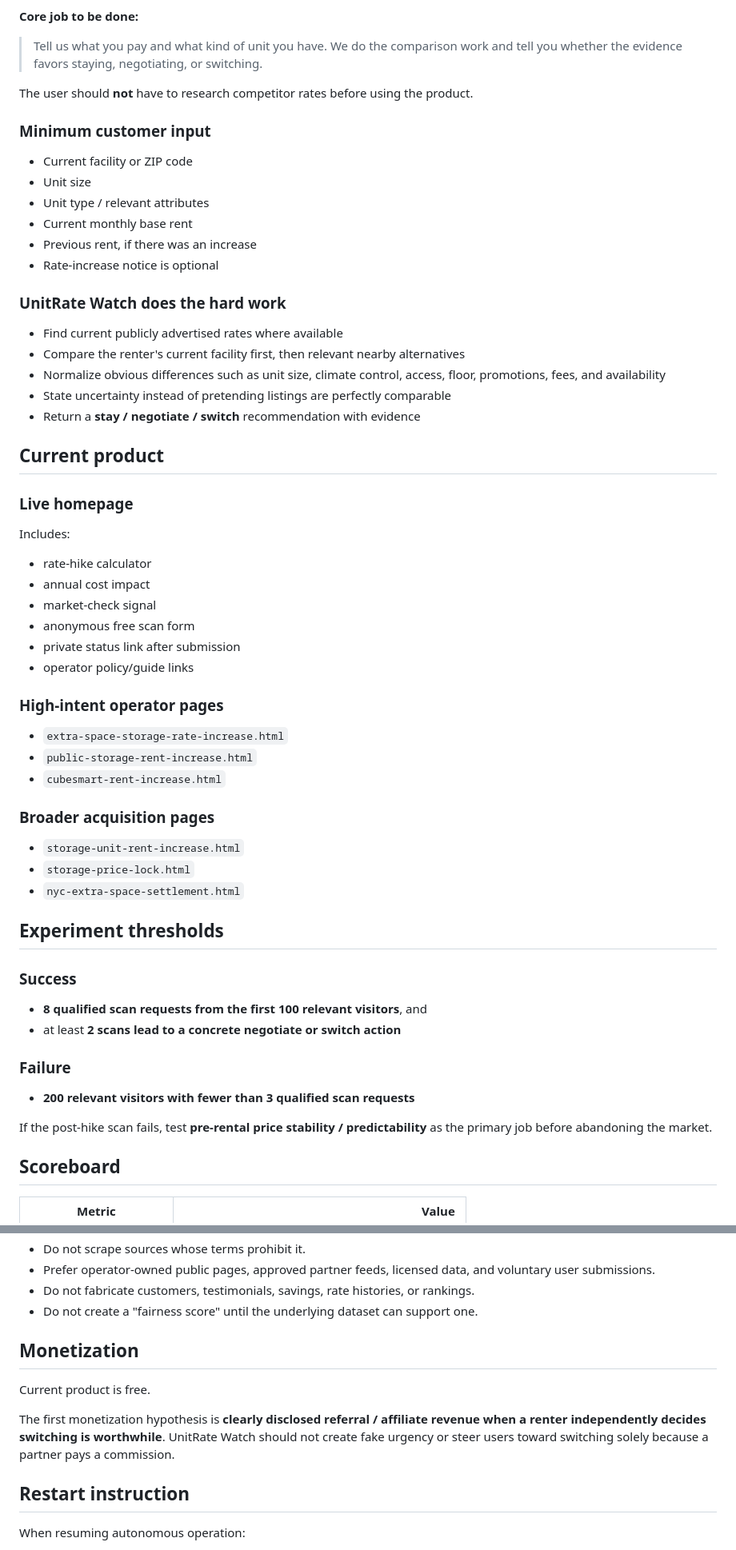
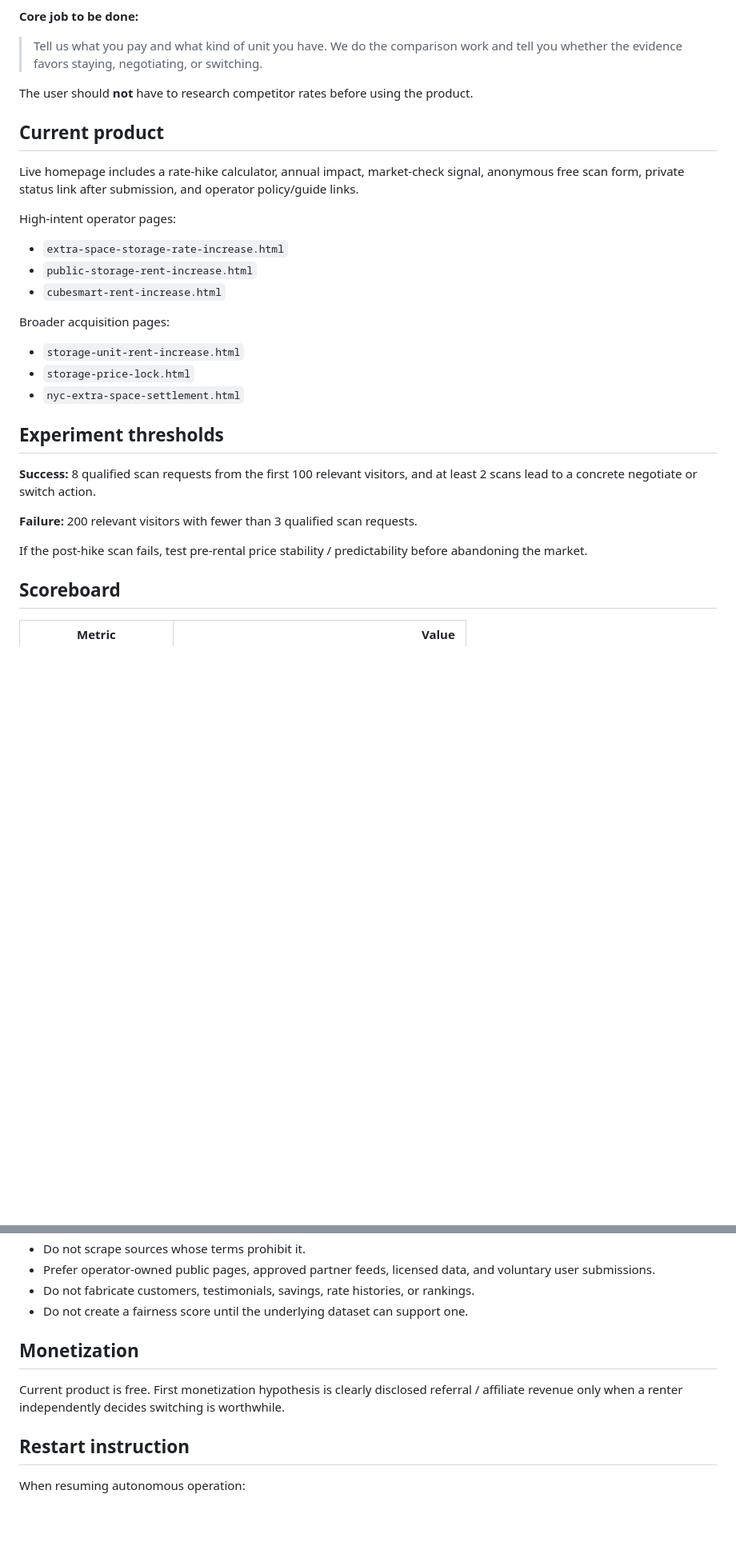
Before and after one commit to JessIsenhower/unitrate-watch, a Markdown page: HANDOFF.md, 2 parts joined by grey strips. Shown at 80% size. GitHub-like rendering; blank space fills up the shorter version.

Commit message:
Keep acquisition handoff current

```diff
--- a/HANDOFF.md
+++ b/HANDOFF.md
@@ -45,60 +45,27 @@ UnitRate Watch is a consumer self-storage price-transparency utility for renters
 
 The user should **not** have to research competitor rates before using the product.
 
-### Minimum customer input
-
-- Current facility or ZIP code
-- Unit size
-- Unit type / relevant attributes
-- Current monthly base rent
-- Previous rent, if there was an increase
-- Rate-increase notice is optional
-
-### UnitRate Watch does the hard work
-
-- Find current publicly advertised rates where available
-- Compare the renter's current facility first, then relevant nearby alternatives
-- Normalize obvious differences such as unit size, climate control, access, floor, promotions, fees, and availability
-- State uncertainty instead of pretending listings are perfectly comparable
-- Return a **stay / negotiate / switch** recommendation with evidence
-
 ## Current product
 
-### Live homepage
+Live homepage includes a rate-hike calculator, annual impact, market-check signal, anonymous free scan form, private status link after submission, and operator policy/guide links.
 
-Includes:
-
-- rate-hike calculator
-- annual cost impact
-- market-check signal
-- anonymous free scan form
-- private status link after submission
-- operator policy/guide links
-
-### High-intent operator pages
-
+High-intent operator pages:
 - `extra-space-storage-rate-increase.html`
 - `public-storage-rent-increase.html`
 - `cubesmart-rent-increase.html`
 
-### Broader acquisition pages
-
+Broader acquisition pages:
 - `storage-unit-rent-increase.html`
 - `storage-price-lock.html`
 - `nyc-extra-space-settlement.html`
 
 ## Experiment thresholds
 
-### Success
+**Success:** 8 qualified scan requests from the first 100 relevant visitors, and at least 2 scans lead to a concrete negotiate or switch action.
 
-- **8 qualified scan requests from the first 100 relevant visitors**, and
-- at least **2 scans lead to a concrete negotiate or switch action**
+**Failure:** 200 relevant visitors with fewer than 3 qualified scan requests.
 
-### Failure
-
-- **200 relevant visitors with fewer than 3 qualified scan requests**
-
-If the post-hike scan fails, test **pre-rental price stability / predictability** as the primary job before abandoning the market.
+If the post-hike scan fails, test pre-rental price stability / predictability before abandoning the market.
 
 ## Scoreboard
 
@@ -161,13 +128,11 @@ Issue #21 is complete. `DATABASE_URL` is configured as a sensitive Vercel enviro
 - Do not scrape sources whose terms prohibit it.
 - Prefer operator-owned public pages, approved partner feeds, licensed data, and voluntary user submissions.
 - Do not fabricate customers, testimonials, savings, rate histories, or rankings.
-- Do not create a "fairness score" until the underlying dataset can support one.
+- Do not create a fairness score until the underlying dataset can support one.
 
 ## Monetization
 
-Current product is free.
-
-The first monetization hypothesis is **clearly disclosed referral / affiliate revenue when a renter independently decides switching is worthwhile**. UnitRate Watch should not create fake urgency or steer users toward switching solely because a partner pays a commission.
+Current product is free. First monetization hypothesis is clearly disclosed referral / affiliate revenue only when a renter independently decides switching is worthwhile.
 
 ## Restart instruction
 
```
Also changed, not shown: other parts of HANDOFF.md (+9 -9 lines).
